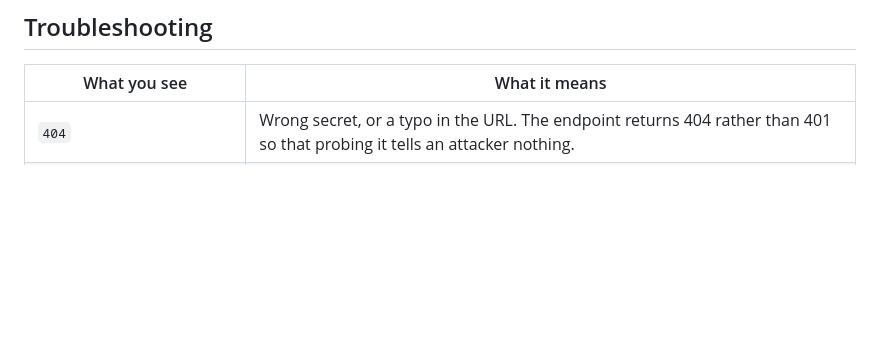
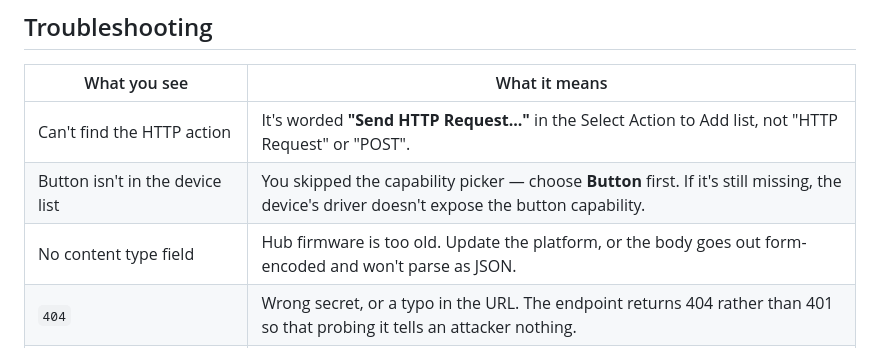
Before and after one commit to topness-msft/tempra, a Markdown page: docs/hubitat-bedside.md, the part around one of its changes. Drawn GitHub-style; blank space fills up the shorter version.

```diff
--- a/docs/hubitat-bedside.md
+++ b/docs/hubitat-bedside.md
@@ -143,6 +174,9 @@ A press returns `{"ok":true,"kind":"press","action":"started","flash":{...}}`.
 
 | What you see | What it means |
 | --- | --- |
+| Can't find the HTTP action | It's worded **"Send HTTP Request..."** in the Select Action to Add list, not "HTTP Request" or "POST". |
+| Button isn't in the device list | You skipped the capability picker — choose **Button** first. If it's still missing, the device's driver doesn't expose the button capability. |
+| No content type field | Hub firmware is too old. Update the platform, or the body goes out form-encoded and won't parse as JSON. |
 | `404` | Wrong secret, or a typo in the URL. The endpoint returns 404 rather than 401 so that probing it tells an attacker nothing. |
 | `429` | Rate limited — you're testing faster than a human presses buttons. Wait a minute. |
 | `{"action":"debounced"}` | Working as designed. Under 60s since the last press. |
```
Also changed, not shown: other parts of docs/hubitat-bedside.md (+39 -8 lines).
